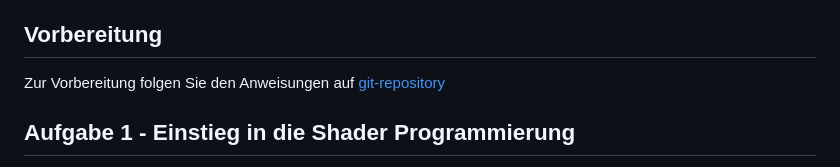
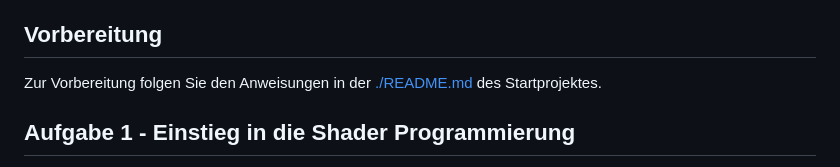
Before and after one commit to Thomas12141/Computergrafik, a Markdown page: Arbeitsblätter/CGAufgabenblatt1.md, the part around one of its changes. Drawn GitHub-style.

```diff
--- a/Arbeitsblätter/CGAufgabenblatt1.md
+++ b/Arbeitsblätter/CGAufgabenblatt1.md
@@ -17,7 +17,7 @@ Das Praktikum gilt als bestanden, wenn alle Aufgaben dieses Arbeitsblattes erfol
 - [TypeScript Dokumentation](https://www.typescriptlang.org/)
 
 ## Vorbereitung
-Zur Vorbereitung folgen Sie den Anweisungen auf [git-repository](https://git.fh-muenster.de/vclab/cg/cg-wise23-prep/-/blob/main/README.md)
+Zur Vorbereitung folgen Sie den Anweisungen in der [./README.md](https://git.fh-muenster.de/vclab/cg/cg-wise23-prep/-/blob/main/README.md) des Startprojektes.
 
 
 ## Aufgabe 1 - Einstieg in die Shader Programmierung
```
Also changed, not shown: other parts of Arbeitsblätter/CGAufgabenblatt1.md (+1 -1 lines).
